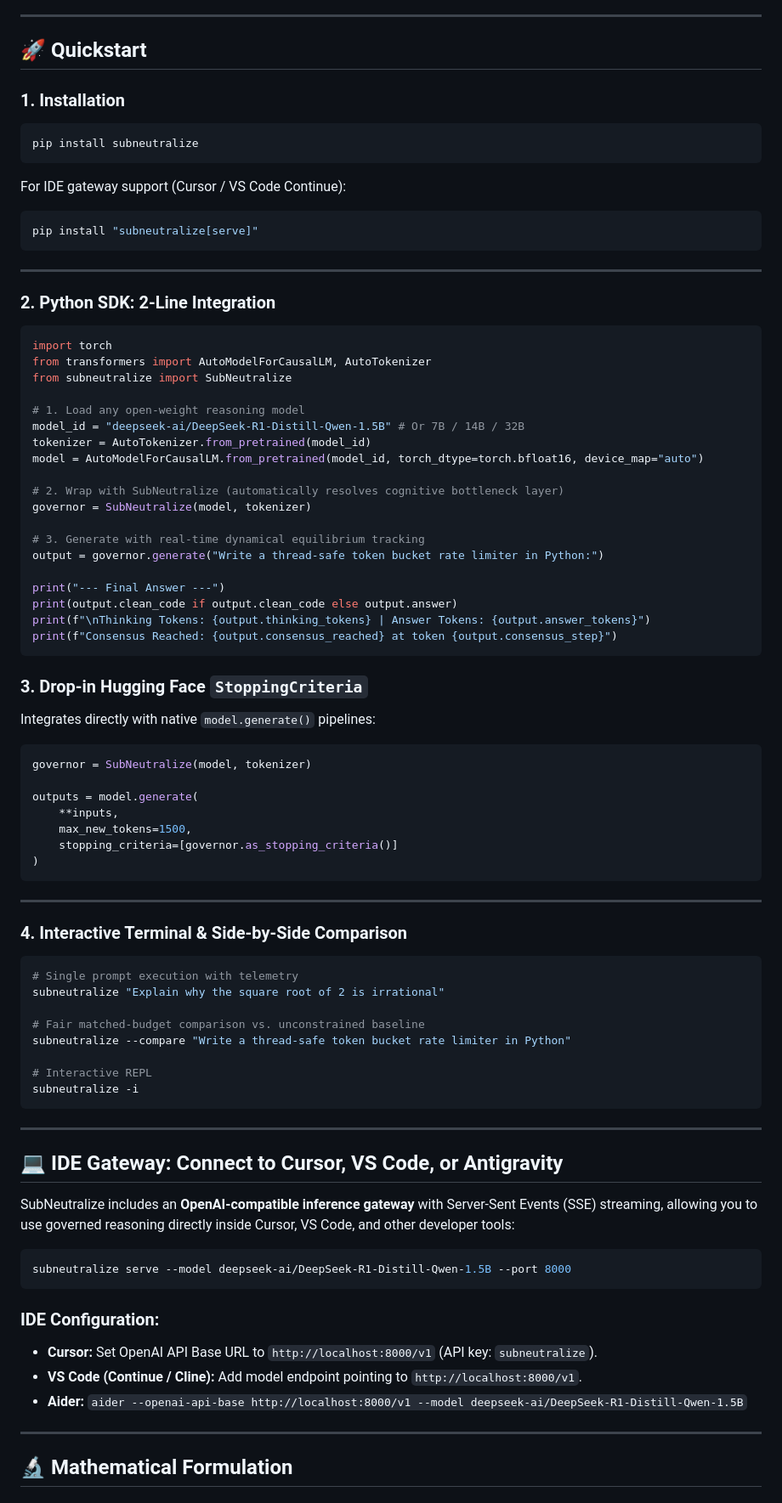
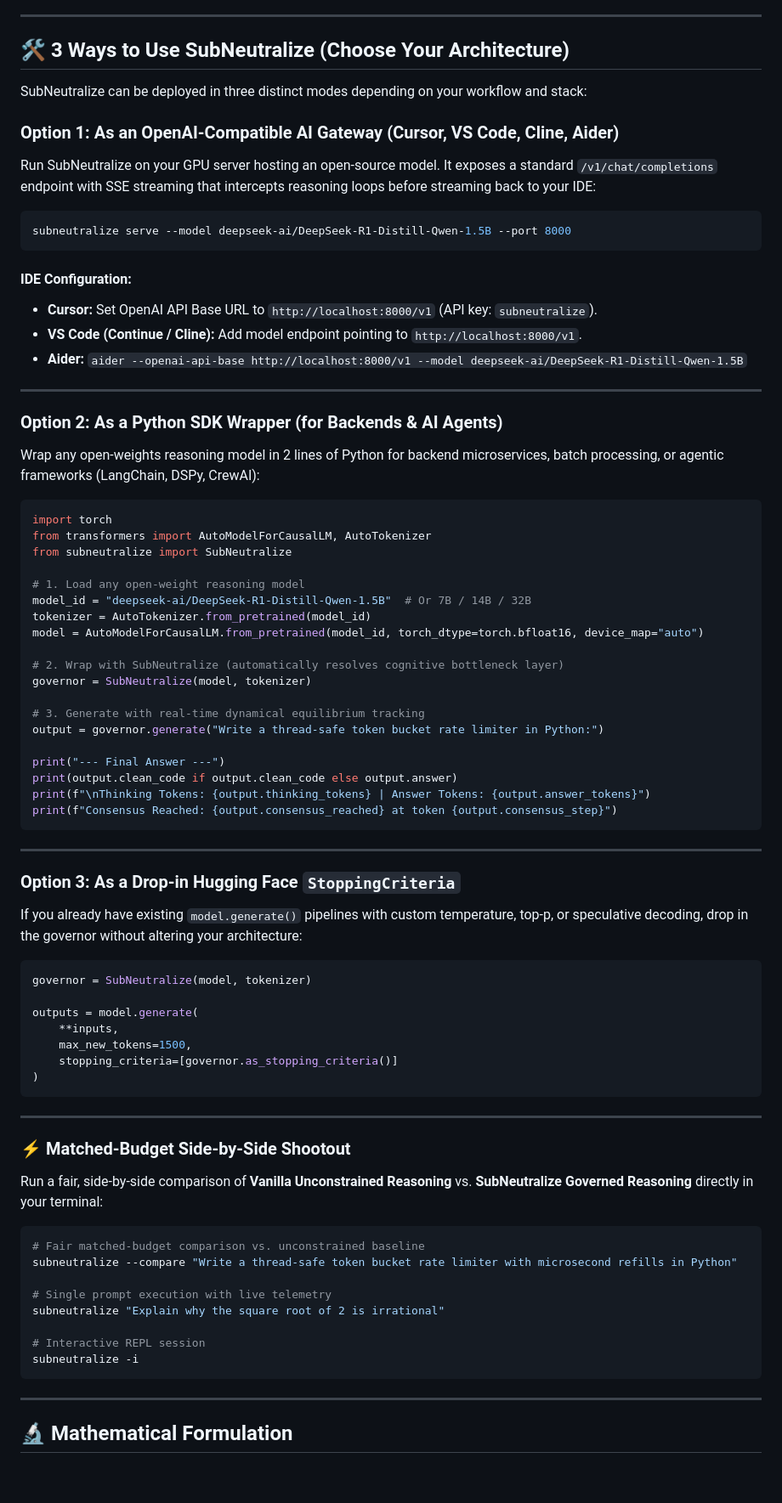
Before and after one commit to Arnab758/subneutralize, a Markdown page: README.md, the part around the change. Shown at 85% size. GitHub-like rendering; blank space fills up the shorter version.

Commit message:
docs(readme): structure 3 distinct deployment options for developers and startups

````diff
--- a/README.md
+++ b/README.md
@@ -21,22 +21,26 @@ SubNeutralize introduces a **non-destructive dynamical governor** that monitors
 
 ---
 
-## 🚀 Quickstart
+## 🛠️ 3 Ways to Use SubNeutralize (Choose Your Architecture)
 
-### 1. Installation
+SubNeutralize can be deployed in three distinct modes depending on your workflow and stack:
+
+### Option 1: As an OpenAI-Compatible AI Gateway (Cursor, VS Code, Cline, Aider)
+Run SubNeutralize on your GPU server hosting an open-source model. It exposes a standard `/v1/chat/completions` endpoint with SSE streaming that intercepts reasoning loops before streaming back to your IDE:
 
 ```bash
-pip install subneutralize
+subneutralize serve --model deepseek-ai/DeepSeek-R1-Distill-Qwen-1.5B --port 8000
 ```
 
-For IDE gateway support (Cursor / VS Code Continue):
-```bash
-pip install "subneutralize[serve]"
-```
+#### IDE Configuration:
+* **Cursor:** Set OpenAI API Base URL to `http://localhost:8000/v1` (API key: `subneutralize`).
+* **VS Code (Continue / Cline):** Add model endpoint pointing to `http://localhost:8000/v1`.
+* **Aider:** `aider --openai-api-base http://localhost:8000/v1 --model deepseek-ai/DeepSeek-R1-Distill-Qwen-1.5B`
 
 ---
 
-### 2. Python SDK: 2-Line Integration
+### Option 2: As a Python SDK Wrapper (for Backends & AI Agents)
+Wrap any open-weights reasoning model in 2 lines of Python for backend microservices, batch processing, or agentic frameworks (LangChain, DSPy, CrewAI):
 
 ```python
 import torch
@@ -44,7 +48,7 @@ from transformers import AutoModelForCausalLM, AutoTokenizer
 from subneutralize import SubNeutralize
 
 # 1. Load any open-weight reasoning model
-model_id = "deepseek-ai/DeepSeek-R1-Distill-Qwen-1.5B" # Or 7B / 14B / 32B
+model_id = "deepseek-ai/DeepSeek-R1-Distill-Qwen-1.5B"  # Or 7B / 14B / 32B
 tokenizer = AutoTokenizer.from_pretrained(model_id)
 model = AutoModelForCausalLM.from_pretrained(model_id, torch_dtype=torch.bfloat16, device_map="auto")
 
@@ -60,9 +64,10 @@ print(f"\nThinking Tokens: {output.thinking_tokens} | Answer Tokens: {output.ans
 print(f"Consensus Reached: {output.consensus_reached} at token {output.consensus_step}")
 ```
 
-### 3. Drop-in Hugging Face `StoppingCriteria`
+---
 
-Integrates directly with native `model.generate()` pipelines:
+### Option 3: As a Drop-in Hugging Face `StoppingCriteria`
+If you already have existing `model.generate()` pipelines with custom temperature, top-p, or speculative decoding, drop in the governor without altering your architecture:
 
 ```python
 governor = SubNeutralize(model, tokenizer)
@@ -76,33 +81,20 @@ outputs = model.generate(
 
 ---
 
-### 4. Interactive Terminal & Side-by-Side Comparison
+### ⚡ Matched-Budget Side-by-Side Shootout
+
+Run a fair, side-by-side comparison of **Vanilla Unconstrained Reasoning** vs. **SubNeutralize Governed Reasoning** directly in your terminal:
 
 ```bash
-# Single prompt execution with telemetry
+# Fair matched-budget comparison vs. unconstrained baseline
+subneutralize --compare "Write a thread-safe token bucket rate limiter with microsecond refills in Python"
+
+# Single prompt execution with live telemetry
 subneutralize "Explain why the square root of 2 is irrational"
 
-# Fair matched-budget comparison vs. unconstrained baseline
-subneutralize --compare "Write a thread-safe token bucket rate limiter in Python"
-
-# Interactive REPL
+# Interactive REPL session
 subneutralize -i
 ```
-
----
-
-## 💻 IDE Gateway: Connect to Cursor, VS Code, or Antigravity
-
-SubNeutralize includes an **OpenAI-compatible inference gateway** with Server-Sent Events (SSE) streaming, allowing you to use governed reasoning directly inside Cursor, VS Code, and other developer tools:
-
-```bash
-subneutralize serve --model deepseek-ai/DeepSeek-R1-Distill-Qwen-1.5B --port 8000
-```
-
-### IDE Configuration:
-* **Cursor:** Set OpenAI API Base URL to `http://localhost:8000/v1` (API key: `subneutralize`).
-* **VS Code (Continue / Cline):** Add model endpoint pointing to `http://localhost:8000/v1`.
-* **Aider:** `aider --openai-api-base http://localhost:8000/v1 --model deepseek-ai/DeepSeek-R1-Distill-Qwen-1.5B`
 
 ---
 
````
